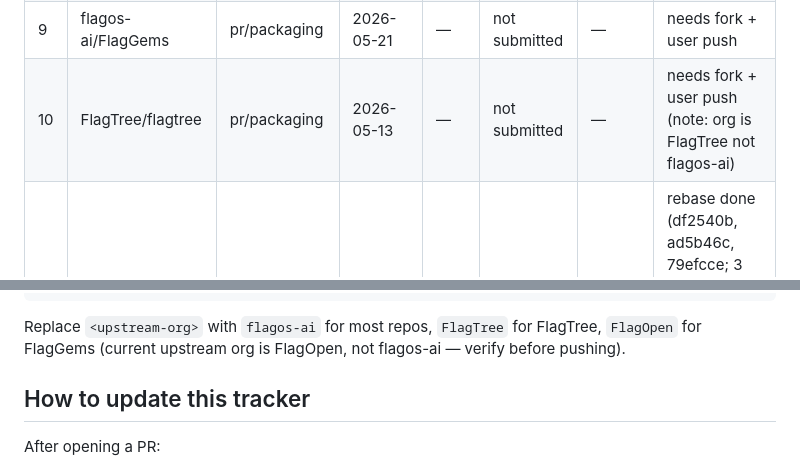
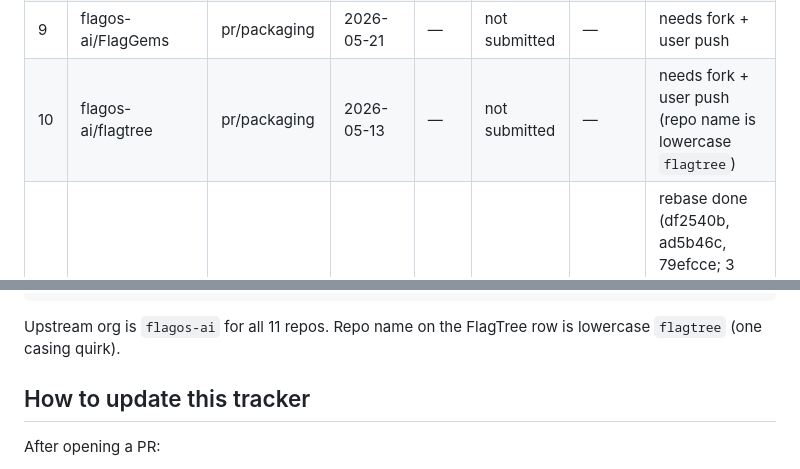
Before and after one commit to shiptux/flagos-packaging, a Markdown page: docs/upstream-pr-tracker.md, 2 parts joined by grey strips. GitHub-like rendering.

Commit message:
docs(tracker): correct FlagTree upstream — flagos-ai/flagtree (lowercase)
User confirmed all 11 upstream repos live at flagos-ai. FlagTree
specifically is flagos-ai/flagtree with lowercase repo name (the only
casing quirk in the set). Tracker had FlagTree/flagtree which is
wrong — that's a different org.

````diff
--- a/docs/upstream-pr-tracker.md
+++ b/docs/upstream-pr-tracker.md
@@ -22,7 +22,7 @@ on early PRs before tackling FlagTree / FlagCX RPM).
 | 7 | flagos-ai/FlagQuantum | pr/packaging | 2026-05-21 | — | not submitted | — | needs fork + user push |
 | 8 | flagos-ai/FlagScale | pr/packaging | 2026-04-26 | — | not submitted | — | needs fork + user push |
 | 9 | flagos-ai/FlagGems | pr/packaging | 2026-05-21 | — | not submitted | — | needs fork + user push |
-| 10 | FlagTree/flagtree | pr/packaging | 2026-05-13 | — | not submitted | — | needs fork + user push (note: org is FlagTree not flagos-ai) |
+| 10 | flagos-ai/flagtree | pr/packaging | 2026-05-13 | — | not submitted | — | needs fork + user push (repo name is lowercase `flagtree`) |
 | 11 | flagos-ai/FlagCX | pr/rpm-packaging-clean | 2026-05-21 | — | not submitted | — | rebase done (df2540b, ad5b46c, 79efcce; 3 commits / 5 files); user decides: force-push to update #394, or open new PR replacing #394 |
 
 ## Already-open PRs (FlagCX, follow-up only)
@@ -64,9 +64,8 @@ command gh pr create \
     --body-file docs/per-repo-pr-bodies/<repo>.md
 ```
 
-Replace `<upstream-org>` with `flagos-ai` for most repos, `FlagTree`
-for FlagTree, `FlagOpen` for FlagGems (current upstream org is
-FlagOpen, not flagos-ai — verify before pushing).
+Upstream org is `flagos-ai` for all 11 repos. Repo name on the
+FlagTree row is lowercase `flagtree` (one casing quirk).
 
 ## How to update this tracker
 
````
